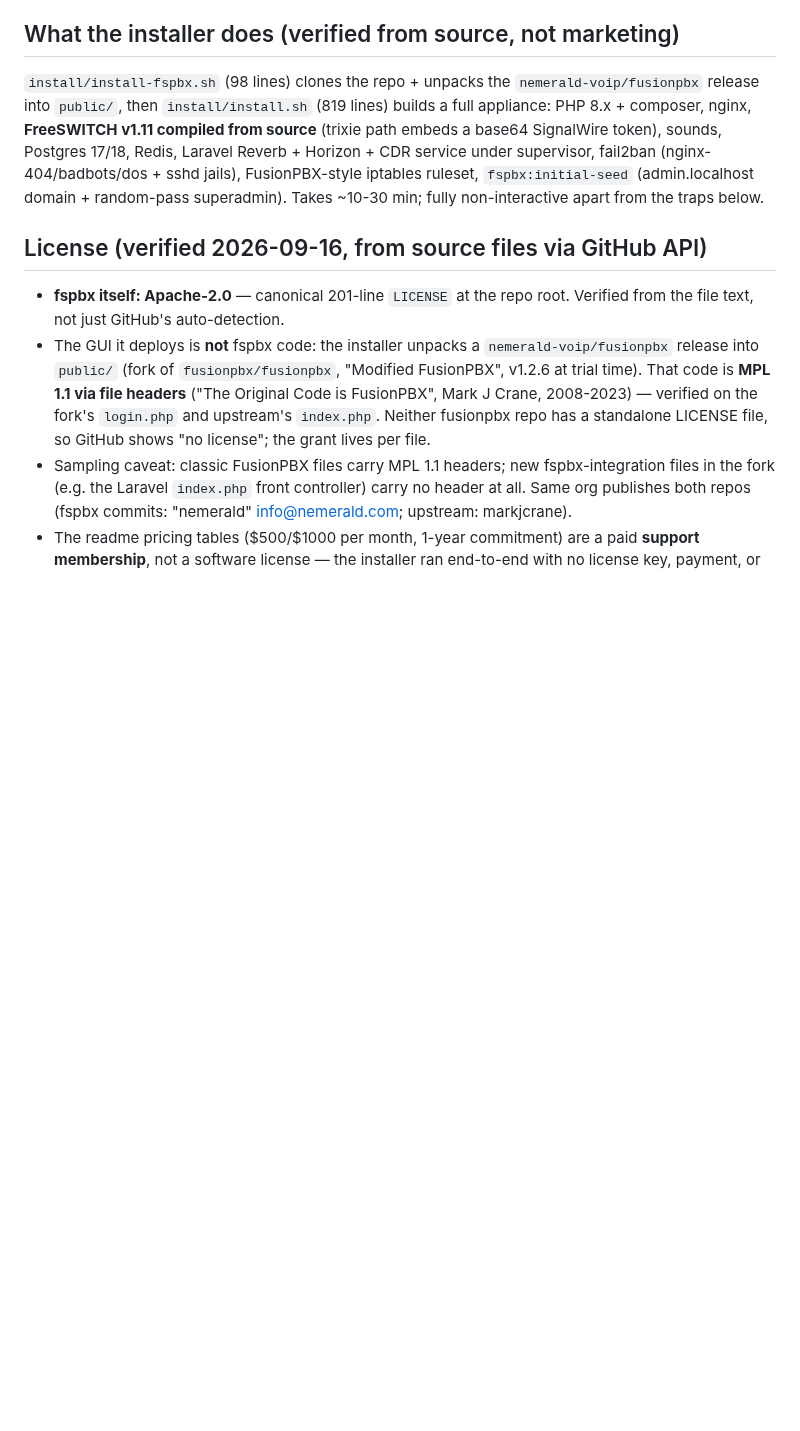
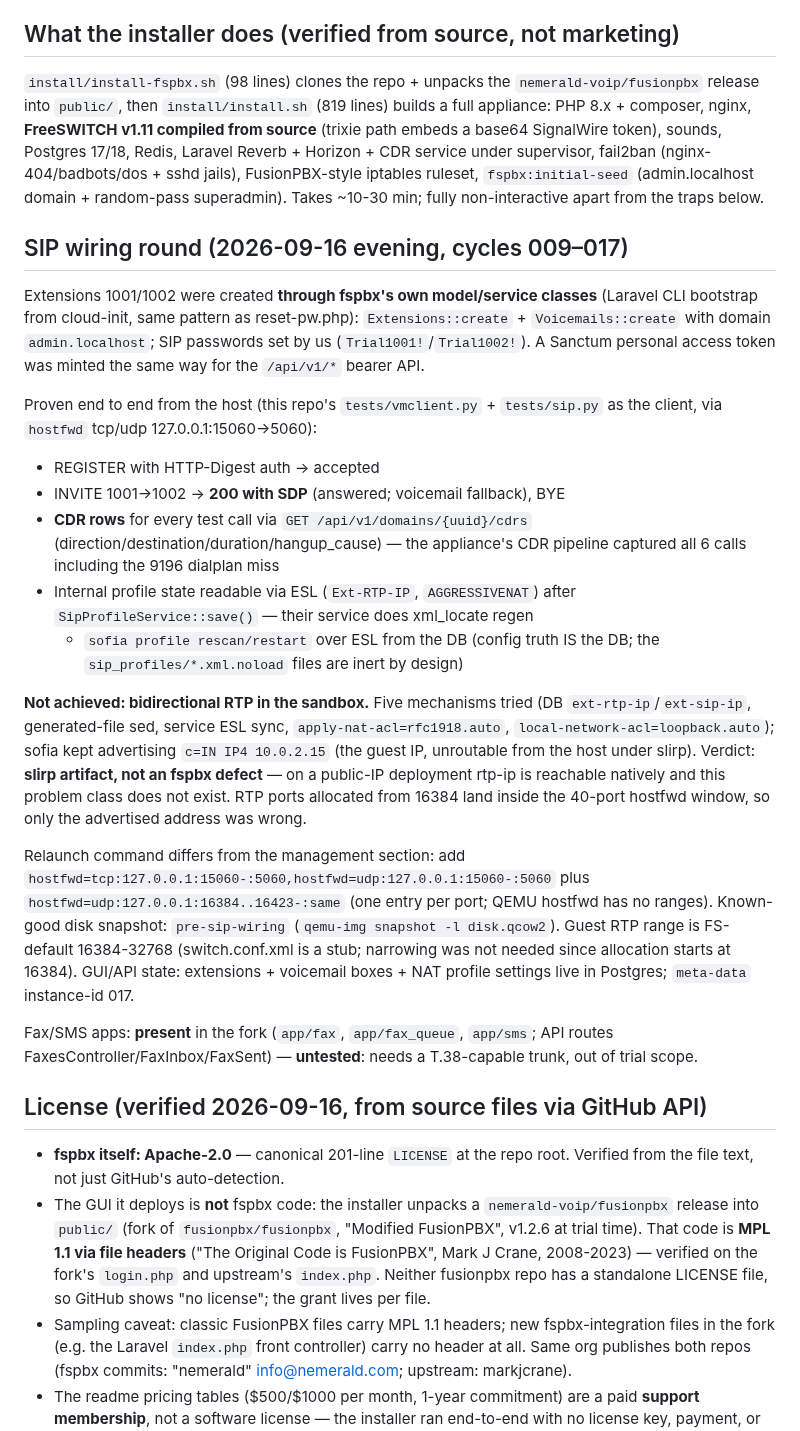
Before and after one commit to LarsArtmann/nix-international-telephony, a Markdown page: docs/research/2026-09-16_fspbx-trial.md, the part around the change. Drawn GitHub-style; blank space fills up the shorter version.

Commit message:
chore: auto-commit 3 changed file(s) (heuristic)

```diff
--- a/docs/research/2026-09-16_fspbx-trial.md
+++ b/docs/research/2026-09-16_fspbx-trial.md
@@ -51,6 +51,50 @@ supervisor, fail2ban (nginx-404/badbots/dos + sshd jails), FusionPBX-style
 iptables ruleset, `fspbx:initial-seed` (admin.localhost domain + random-pass
 superadmin). Takes ~10-30 min; fully non-interactive apart from the traps
 below.
+
+## SIP wiring round (2026-09-16 evening, cycles 009–017)
+
+Extensions 1001/1002 were created **through fspbx's own model/service
+classes** (Laravel CLI bootstrap from cloud-init, same pattern as
+reset-pw.php): `Extensions::create` + `Voicemails::create` with domain
+`admin.localhost`; SIP passwords set by us (`Trial1001!`/`Trial1002!`).
+A Sanctum personal access token was minted the same way for the
+`/api/v1/*` bearer API.
+
+Proven end to end from the host (this repo's `tests/vmclient.py` +
+`tests/sip.py` as the client, via `hostfwd` tcp/udp 127.0.0.1:15060→5060):
+
+- REGISTER with HTTP-Digest auth → accepted
+- INVITE 1001→1002 → **200 with SDP** (answered; voicemail fallback), BYE
+- **CDR rows** for every test call via `GET /api/v1/domains/{uuid}/cdrs`
+  (direction/destination/duration/hangup_cause) — the appliance's CDR
+  pipeline captured all 6 calls including the 9196 dialplan miss
+- Internal profile state readable via ESL (`Ext-RTP-IP`, `AGGRESSIVENAT`)
+  after `SipProfileService::save()` — their service does xml_locate regen
+  + `sofia profile rescan/restart` over ESL from the DB (config truth IS
+  the DB; the `sip_profiles/*.xml.noload` files are inert by design)
+
+**Not achieved: bidirectional RTP in the sandbox.** Five mechanisms tried
+(DB `ext-rtp-ip`/`ext-sip-ip`, generated-file sed, service ESL sync,
+`apply-nat-acl=rfc1918.auto`, `local-network-acl=loopback.auto`); sofia
+kept advertising `c=IN IP4 10.0.2.15` (the guest IP, unroutable from the
+host under slirp). Verdict: **slirp artifact, not an fspbx defect** — on a
+public-IP deployment rtp-ip is reachable natively and this problem class
+does not exist. RTP ports allocated from 16384 land inside the 40-port
+hostfwd window, so only the advertised address was wrong.
+
+Relaunch command differs from the management section: add
+`hostfwd=tcp:127.0.0.1:15060-:5060,hostfwd=udp:127.0.0.1:15060-:5060` plus
+`hostfwd=udp:127.0.0.1:16384..16423-:same` (one entry per port; QEMU
+hostfwd has no ranges). Known-good disk snapshot: `pre-sip-wiring`
+(`qemu-img snapshot -l disk.qcow2`). Guest RTP range is FS-default
+16384-32768 (switch.conf.xml is a stub; narrowing was not needed since
+allocation starts at 16384). GUI/API state: extensions + voicemail boxes +
+NAT profile settings live in Postgres; `meta-data` instance-id 017.
+
+Fax/SMS apps: **present** in the fork (`app/fax`, `app/fax_queue`,
+`app/sms`; API routes FaxesController/FaxInbox/FaxSent) — **untested**:
+needs a T.38-capable trunk, out of trial scope.
 
 ## License (verified 2026-09-16, from source files via GitHub API)
 
```
Also changed, not shown: TODO_LIST.md (+0 -1 lines), docs/status/2026-09-16_21-04_history-rewrite-done-fspbx-trial-closed.md (added, +98 -0 lines).
